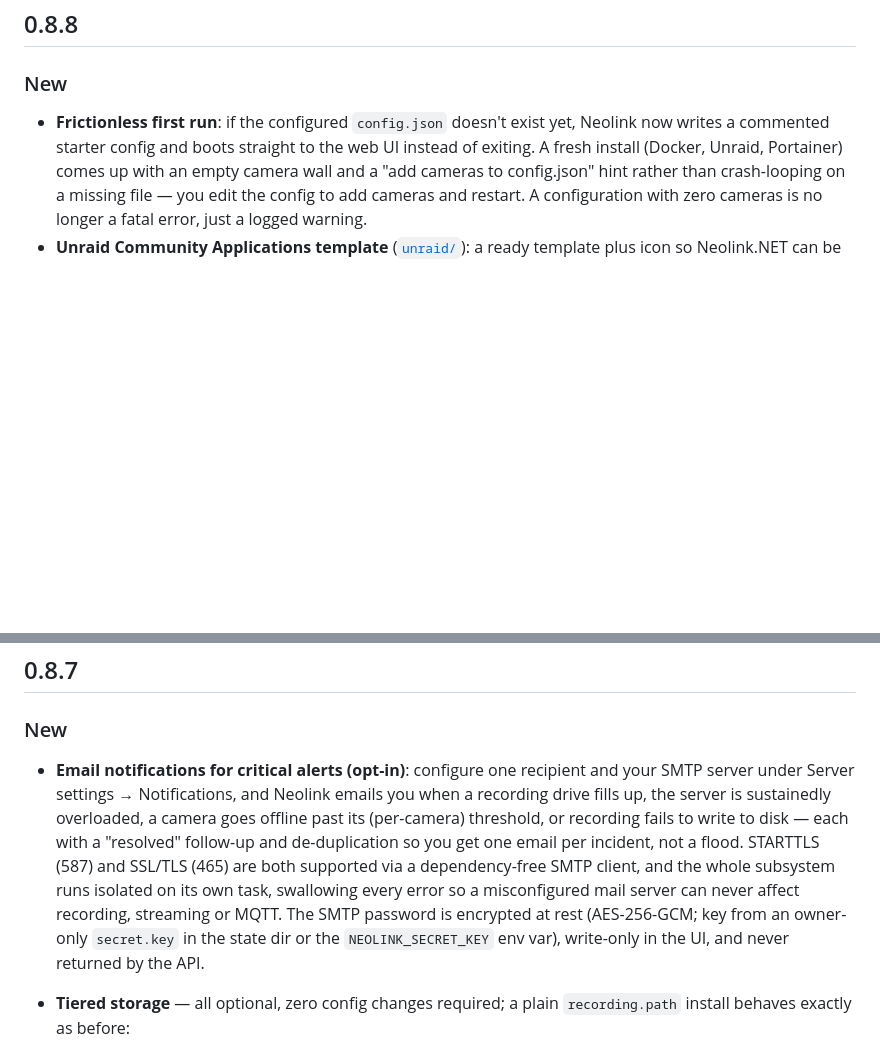
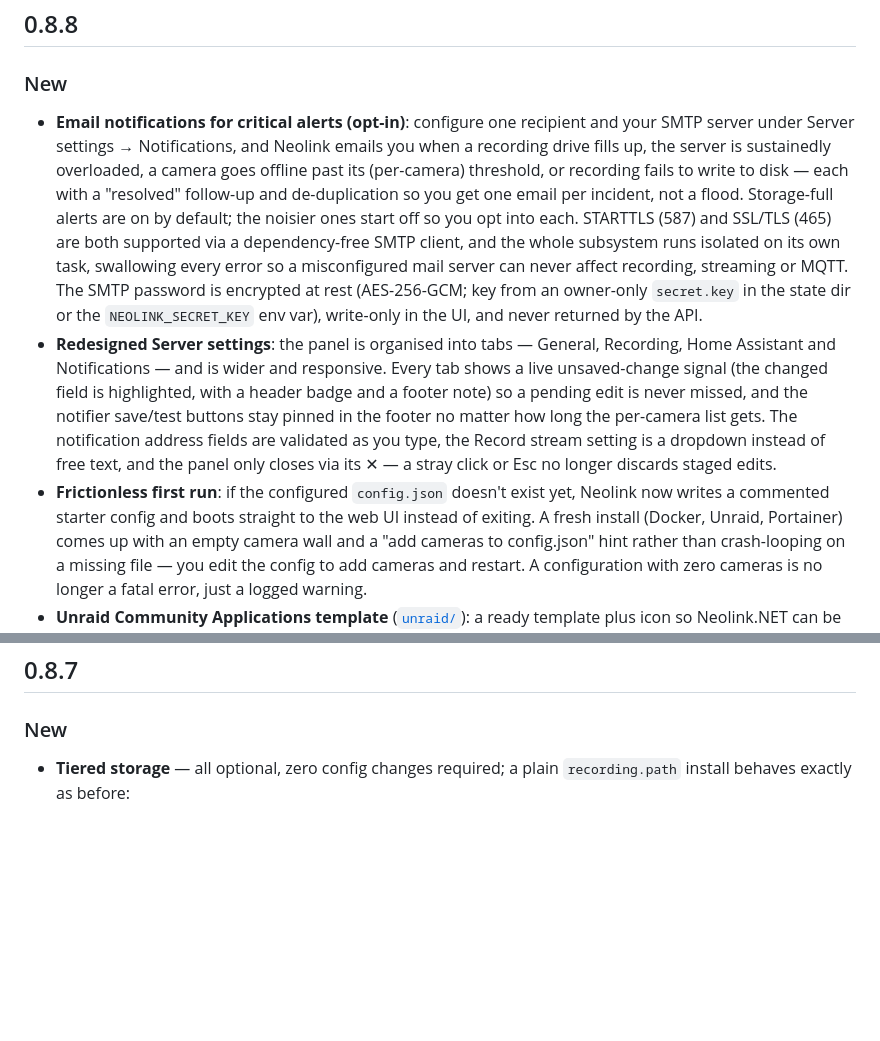
Before and after one commit to borexola/neolink.net, a Markdown page: CHANGELOG.md, 2 parts joined by grey strips. Rendered like a GitHub page; blank space fills up the shorter version.

Commit message:
Changelog: file email notifications + settings redesign under 0.8.8
The email-notifications entry was mistakenly placed under the already-released
0.8.7 section; move it to 0.8.8 (its actual release) and document the redesigned,
tabbed Server settings panel alongside it.

Co-Authored-By: Claude Opus 4.8 <noreply@anthropic.com>

```diff
--- a/CHANGELOG.md
+++ b/CHANGELOG.md
@@ -8,6 +8,27 @@ in the README). Paste the matching section below into the GitHub release.
 
 ### New
 
+- **Email notifications for critical alerts (opt-in)**: configure one recipient
+  and your SMTP server under Server settings → Notifications, and Neolink emails
+  you when a recording drive fills up, the server is sustainedly overloaded, a
+  camera goes offline past its (per-camera) threshold, or recording fails to
+  write to disk — each with a "resolved" follow-up and de-duplication so you get
+  one email per incident, not a flood. Storage-full alerts are on by default; the
+  noisier ones start off so you opt into each. STARTTLS (587) and SSL/TLS (465)
+  are both supported via a dependency-free SMTP client, and the whole subsystem
+  runs isolated on its own task, swallowing every error so a misconfigured mail
+  server can never affect recording, streaming or MQTT. The SMTP password is
+  encrypted at rest (AES-256-GCM; key from an owner-only `secret.key` in the
+  state dir or the `NEOLINK_SECRET_KEY` env var), write-only in the UI, and never
+  returned by the API.
+- **Redesigned Server settings**: the panel is organised into tabs — General,
+  Recording, Home Assistant and Notifications — and is wider and responsive. Every
+  tab shows a live unsaved-change signal (the changed field is highlighted, with a
+  header badge and a footer note) so a pending edit is never missed, and the
+  notifier save/test buttons stay pinned in the footer no matter how long the
+  per-camera list gets. The notification address fields are validated as you type,
+  the Record stream setting is a dropdown instead of free text, and the panel only
+  closes via its ✕ — a stray click or Esc no longer discards staged edits.
 - **Frictionless first run**: if the configured `config.json` doesn't exist yet,
   Neolink now writes a commented starter config and boots straight to the web UI
   instead of exiting. A fresh install (Docker, Unraid, Portainer) comes up with
@@ -47,19 +68,6 @@ in the README). Paste the matching section below into the GitHub release.
 ## 0.8.7
 
 ### New
-
-- **Email notifications for critical alerts (opt-in)**: configure one recipient
-  and your SMTP server under Server settings → Notifications, and Neolink emails
-  you when a recording drive fills up, the server is sustainedly overloaded, a
-  camera goes offline past its (per-camera) threshold, or recording fails to
-  write to disk — each with a "resolved" follow-up and de-duplication so you get
-  one email per incident, not a flood. STARTTLS (587) and SSL/TLS (465) are both
-  supported via a dependency-free SMTP client, and the whole subsystem runs
-  isolated on its own task, swallowing every error so a misconfigured mail server
-  can never affect recording, streaming or MQTT. The SMTP password is encrypted
-  at rest (AES-256-GCM; key from an owner-only `secret.key` in the state dir or
-  the `NEOLINK_SECRET_KEY` env var), write-only in the UI, and never returned by
-  the API.
 
 - **Tiered storage** — all optional, zero config changes required; a plain
   `recording.path` install behaves exactly as before:
```
